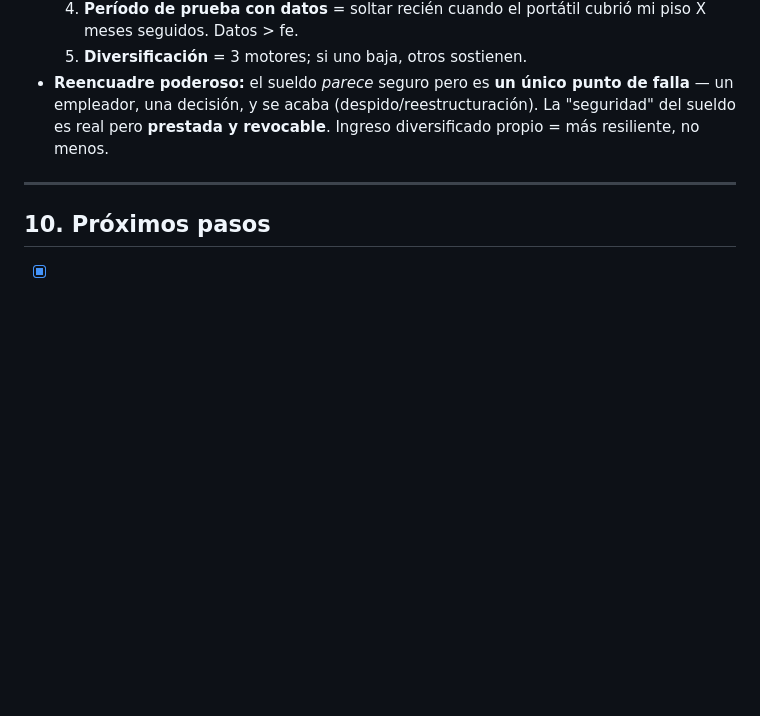
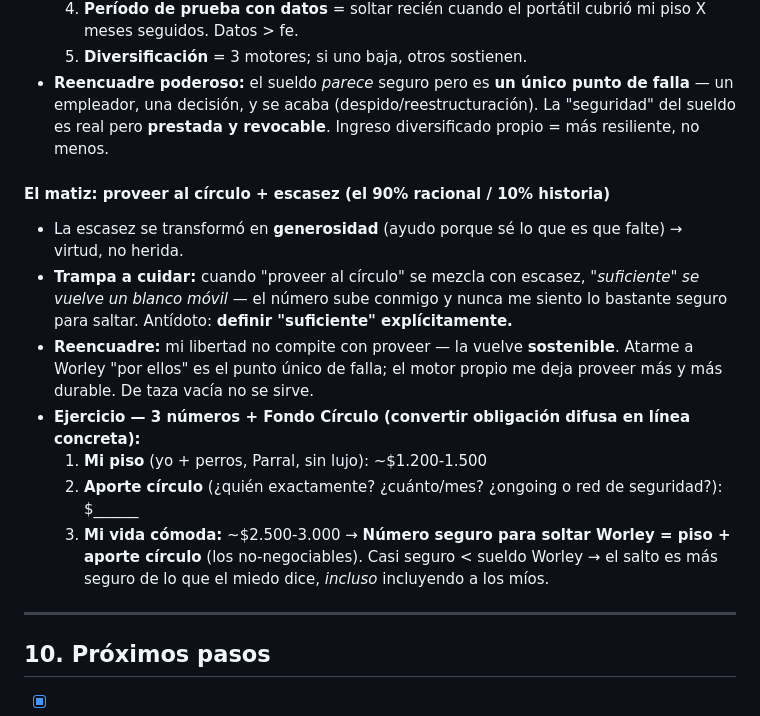
Before and after one commit to franmonroytronc-cmd/app-tareas, a Markdown page: decisiones/donde-vivir.md, the part around the change. Drawn GitHub-style; blank space fills up the shorter version.

Commit message:
Trabajar proveer al circulo: definir suficiente y Fondo Circulo
Co-Authored-By: Claude Opus 4.8 <noreply@anthropic.com>
Claude-Session: https://claude.ai/code/session_01MiZLGpsjkyc4Wm528r8A7n

```diff
--- a/decisiones/donde-vivir.md
+++ b/decisiones/donde-vivir.md
@@ -390,6 +390,16 @@ El miedo no es al monto, es a la **impredecibilidad** (el sueldo llega solo; el
   5. **Diversificación** = 3 motores; si uno baja, otros sostienen.
 - **Reencuadre poderoso:** el sueldo *parece* seguro pero es **un único punto de falla** — un empleador, una decisión, y se acaba (despido/reestructuración). La "seguridad" del sueldo es real pero **prestada y revocable**. Ingreso diversificado propio = más resiliente, no menos.
 
+#### El matiz: proveer al círculo + escasez (el 90% racional / 10% historia)
+- La escasez se transformó en **generosidad** (ayudo porque sé lo que es que falte) → virtud, no herida.
+- **Trampa a cuidar:** cuando "proveer al círculo" se mezcla con escasez, *"suficiente" se vuelve un blanco móvil* — el número sube conmigo y nunca me siento lo bastante seguro para saltar. Antídoto: **definir "suficiente" explícitamente.**
+- **Reencuadre:** mi libertad no compite con proveer — la vuelve **sostenible**. Atarme a Worley "por ellos" es el punto único de falla; el motor propio me deja proveer más y más durable. De taza vacía no se sirve.
+- **Ejercicio — 3 números + Fondo Círculo (convertir obligación difusa en línea concreta):**
+  1. **Mi piso** (yo + perros, Parral, sin lujo): ~$1.200-1.500
+  2. **Aporte círculo** (¿quién exactamente? ¿cuánto/mes? ¿ongoing o red de seguridad?): $______
+  3. **Mi vida cómoda:** ~$2.500-3.000
+  → **Número seguro para soltar Worley = piso + aporte círculo** (los no-negociables). Casi seguro < sueldo Worley → el salto es más seguro de lo que el miedo dice, *incluso* incluyendo a los míos.
+
 ---
 
 ## 10. Próximos pasos
```
